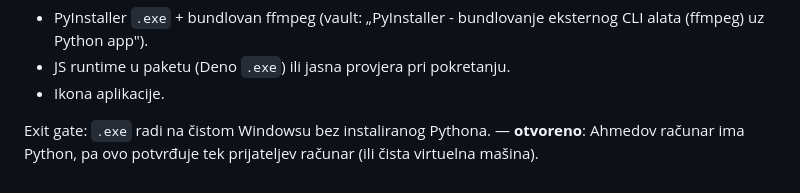
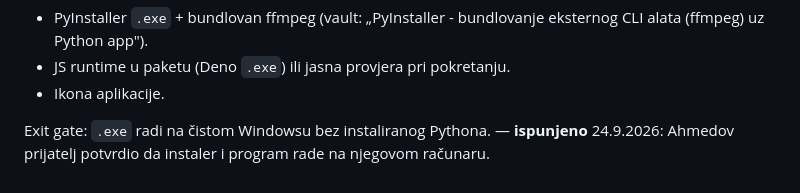
Before and after one commit to abnps/video-download, a Markdown page: 00_plan/plan_projekta.md, the part around the change. Rendered like a GitHub page.

Commit message:
Plan: prijatelj potvrdio instaler na svom racunaru (exit gate Faze 3)
Co-Authored-By: Claude Opus 5.5 <noreply@anthropic.com>

```diff
--- a/00_plan/plan_projekta.md
+++ b/00_plan/plan_projekta.md
@@ -163,5 +163,5 @@ Prvobitne stavke:
 - JS runtime u paketu (Deno `.exe`) ili jasna provjera pri pokretanju.
 - Ikona aplikacije.
 
-Exit gate: `.exe` radi na čistom Windowsu bez instaliranog Pythona. — **otvoreno**: Ahmedov računar
-ima Python, pa ovo potvrđuje tek prijateljev računar (ili čista virtuelna mašina).
+Exit gate: `.exe` radi na čistom Windowsu bez instaliranog Pythona. — **ispunjeno** 24.9.2026:
+Ahmedov prijatelj potvrdio da instaler i program rade na njegovom računaru.
```
